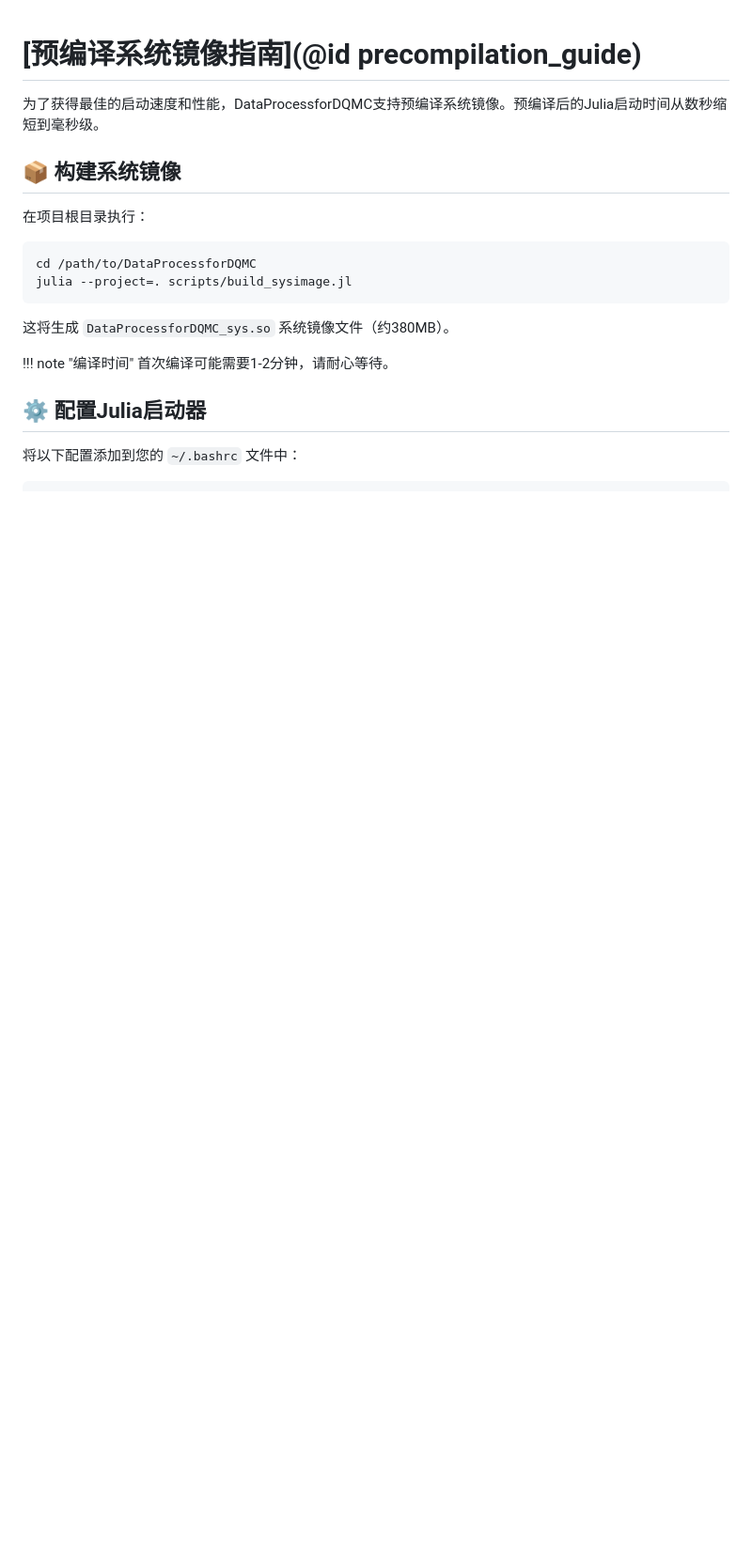
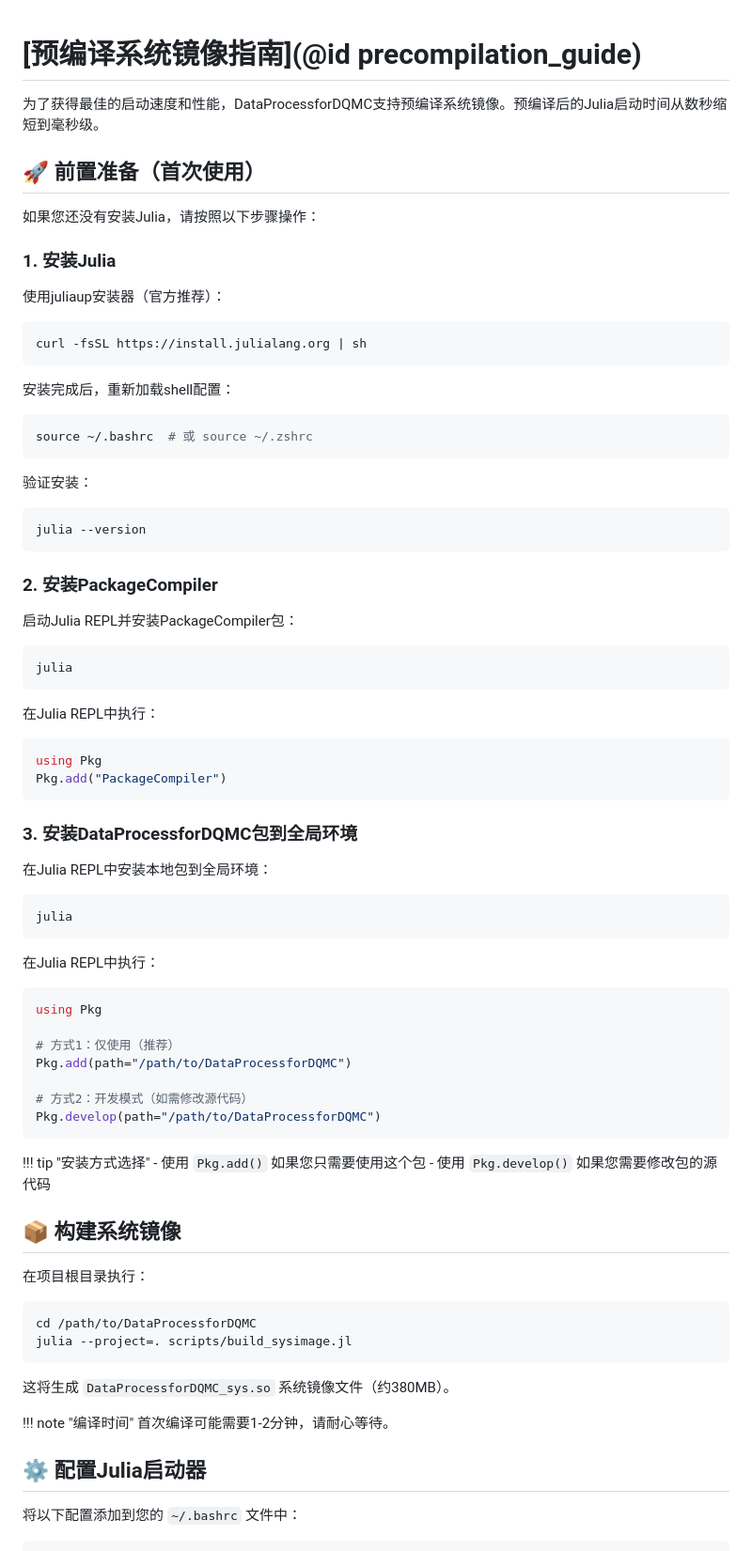
Before and after one commit to wangfh5/DataProcessforDQMC.jl, a Markdown page: docs/src/precompilation.md, the part around the change. Shown at 94% size. GitHub-like rendering; blank space fills up the shorter version.

Commit message:
📝 add prerequisites section for first-time users in precompilation guide
🤖 Generated with [Claude Code](https://claude.com/claude-code)

Co-Authored-By: Claude <noreply@anthropic.com>

````diff
--- a/docs/src/precompilation.md
+++ b/docs/src/precompilation.md
@@ -1,6 +1,66 @@
 # [预编译系统镜像指南](@id precompilation_guide)
 
 为了获得最佳的启动速度和性能，DataProcessforDQMC支持预编译系统镜像。预编译后的Julia启动时间从数秒缩短到毫秒级。
+
+## 🚀 前置准备（首次使用）
+
+如果您还没有安装Julia，请按照以下步骤操作：
+
+### 1. 安装Julia
+
+使用juliaup安装器（官方推荐）：
+
+```bash
+curl -fsSL https://install.julialang.org | sh
+```
+
+安装完成后，重新加载shell配置：
+```bash
+source ~/.bashrc  # 或 source ~/.zshrc
+```
+
+验证安装：
+```bash
+julia --version
+```
+
+### 2. 安装PackageCompiler
+
+启动Julia REPL并安装PackageCompiler包：
+
+```bash
+julia
+```
+
+在Julia REPL中执行：
+```julia
+using Pkg
+Pkg.add("PackageCompiler")
+```
+
+### 3. 安装DataProcessforDQMC包到全局环境
+
+在Julia REPL中安装本地包到全局环境：
+
+```bash
+julia
+```
+
+在Julia REPL中执行：
+
+```julia
+using Pkg
+
+# 方式1：仅使用（推荐）
+Pkg.add(path="/path/to/DataProcessforDQMC")
+
+# 方式2：开发模式（如需修改源代码）
+Pkg.develop(path="/path/to/DataProcessforDQMC")
+```
+
+!!! tip "安装方式选择"
+    - 使用 `Pkg.add()` 如果您只需要使用这个包
+    - 使用 `Pkg.develop()` 如果您需要修改包的源代码
 
 ## 📦 构建系统镜像
 
````
